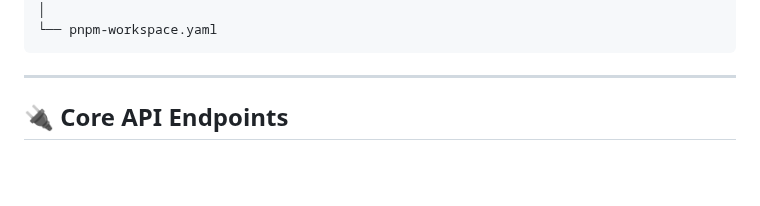
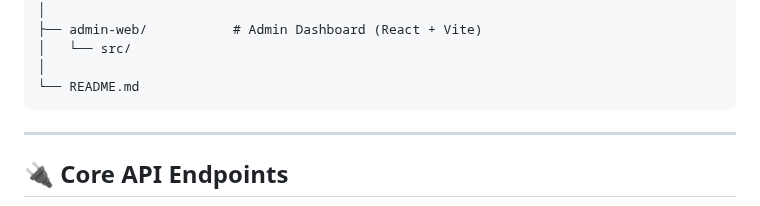
Before and after one commit to Xiron5123/Motel_App, a Markdown page: README.md, the part around one of its changes. Drawn GitHub-style; blank space fills up the shorter version.

````diff
--- a/README.md
+++ b/README.md
@@ -94,6 +113,9 @@ Motel/
 │   └── app.json
 │
-└── pnpm-workspace.yaml
+├── admin-web/           # Admin Dashboard (React + Vite)
+│   └── src/
+│
+└── README.md
 ```
 
 ---
````
Also changed, not shown: other parts of README.md (+31 -12 lines).
